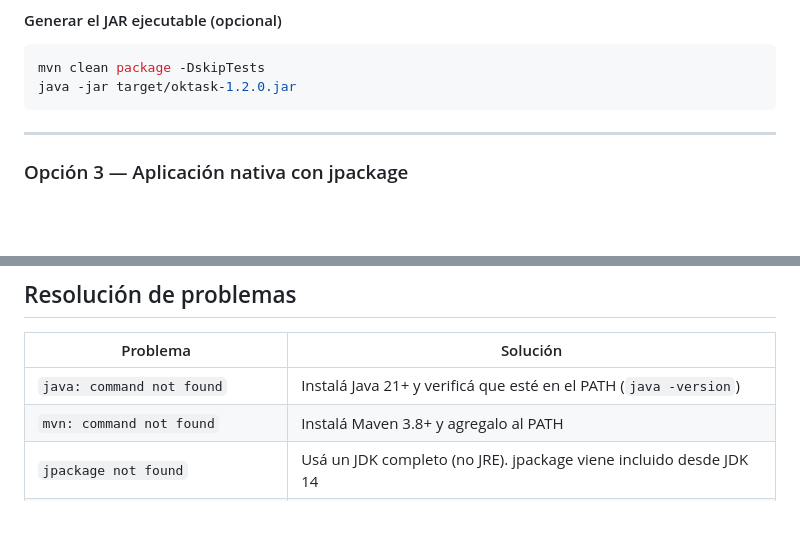
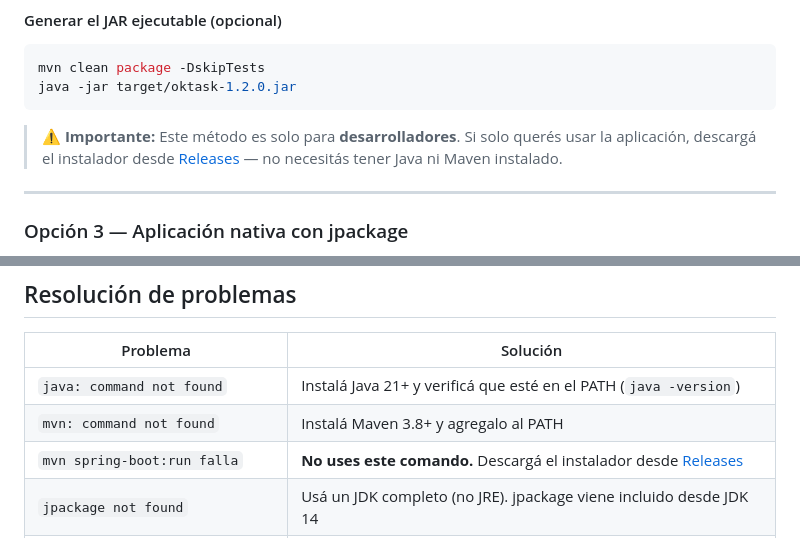
Before and after one commit to jcruz2005/Oktask, a Markdown page: README.md, 2 parts joined by grey strips. GitHub-like rendering; blank space fills up the shorter version.

Commit message:
docs: clarify mvn spring-boot:run is for developers only

````diff
--- a/README.md
+++ b/README.md
@@ -94,6 +94,8 @@ La aplicación estará disponible en **http://localhost:8080**
 mvn clean package -DskipTests
 java -jar target/oktask-1.2.0.jar
 ```
+
+> **⚠️ Importante:** Este método es solo para **desarrolladores**. Si solo querés usar la aplicación, descargá el instalador desde [Releases](https://github.com/jcruz2005/Oktask/releases) — no necesitás tener Java ni Maven instalado.
 
 ---
 
@@ -332,6 +334,7 @@ La aplicación expone una API REST bajo el prefijo `/api/`.
 |----------|----------|
 | `java: command not found` | Instalá Java 21+ y verificá que esté en el PATH (`java -version`) |
 | `mvn: command not found` | Instalá Maven 3.8+ y agregalo al PATH |
+| `mvn spring-boot:run falla` | **No uses este comando.** Descargá el instalador desde [Releases](https://github.com/jcruz2005/Oktask/releases) |
 | `jpackage not found` | Usá un JDK completo (no JRE). jpackage viene incluido desde JDK 14 |
 | SmartScreen bloquea en Windows | Clic en "Más información" → "Ejecutar de todas formas" |
 | macOS dice "aplicación dañada" | Ve a Ajustes → Privacidad y Seguridad → Permitir |
````
